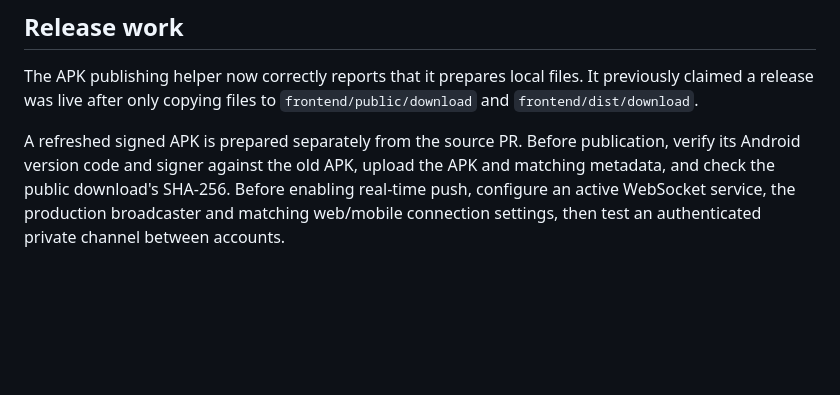
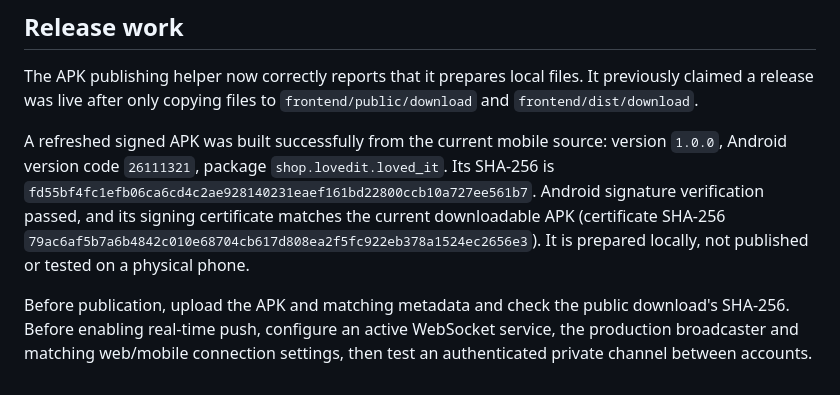
Before and after one commit to httpsJMDV/basta_velure, a Markdown page: docs/loved-it-live-check-2026-11-13.md, the part around the change. Drawn GitHub-style; blank space fills up the shorter version.

Commit message:
docs: record verified signed Android release artifact

```diff
--- a/docs/loved-it-live-check-2026-11-13.md
+++ b/docs/loved-it-live-check-2026-11-13.md
@@ -39,4 +39,6 @@ No live customer transaction was cancelled, account blocked, message sent, or pr
 
 The APK publishing helper now correctly reports that it prepares local files. It previously claimed a release was live after only copying files to `frontend/public/download` and `frontend/dist/download`.
 
-A refreshed signed APK is prepared separately from the source PR. Before publication, verify its Android version code and signer against the old APK, upload the APK and matching metadata, and check the public download's SHA-256. Before enabling real-time push, configure an active WebSocket service, the production broadcaster and matching web/mobile connection settings, then test an authenticated private channel between accounts.
+A refreshed signed APK was built successfully from the current mobile source: version `1.0.0`, Android version code `26111321`, package `shop.lovedit.loved_it`. Its SHA-256 is `fd55bf4fc1efb06ca6cd4c2ae928140231eaef161bd22800ccb10a727ee561b7`. Android signature verification passed, and its signing certificate matches the current downloadable APK (certificate SHA-256 `79ac6af5b7a6b4842c010e68704cb617d808ea2f5fc922eb378a1524ec2656e3`). It is prepared locally, not published or tested on a physical phone.
+
+Before publication, upload the APK and matching metadata and check the public download's SHA-256. Before enabling real-time push, configure an active WebSocket service, the production broadcaster and matching web/mobile connection settings, then test an authenticated private channel between accounts.
```
